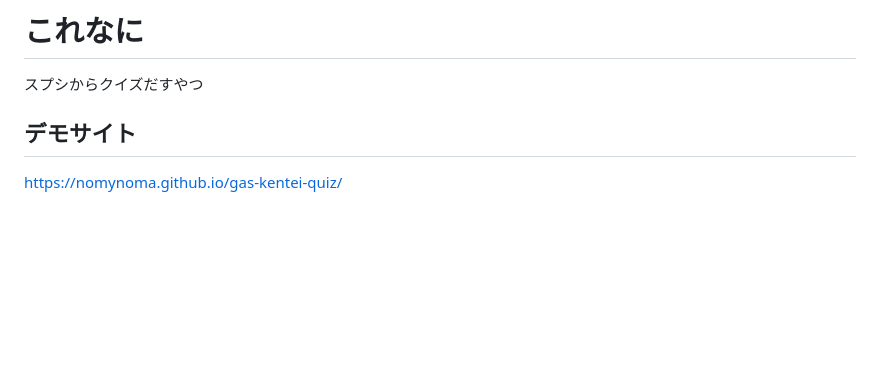
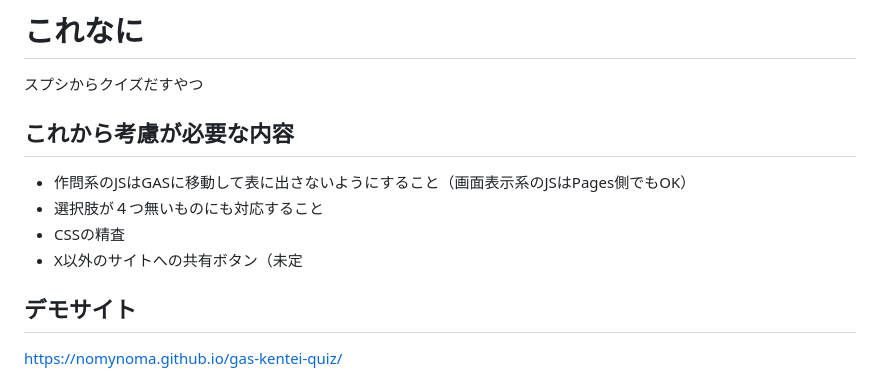
Before and after one commit to nomynoma/gas-kentei-quiz, a Markdown page: README.md, the part around the change. Rendered like a GitHub page; blank space fills up the shorter version.

```diff
--- a/README.md
+++ b/README.md
@@ -1,5 +1,11 @@
 # これなに
 スプシからクイズだすやつ
+
+## これから考慮が必要な内容
+- 作問系のJSはGASに移動して表に出さないようにすること（画面表示系のJSはPages側でもOK）
+- 選択肢が４つ無いものにも対応すること
+- CSSの精査
+- X以外のサイトへの共有ボタン（未定
 
 ## デモサイト
 
```
